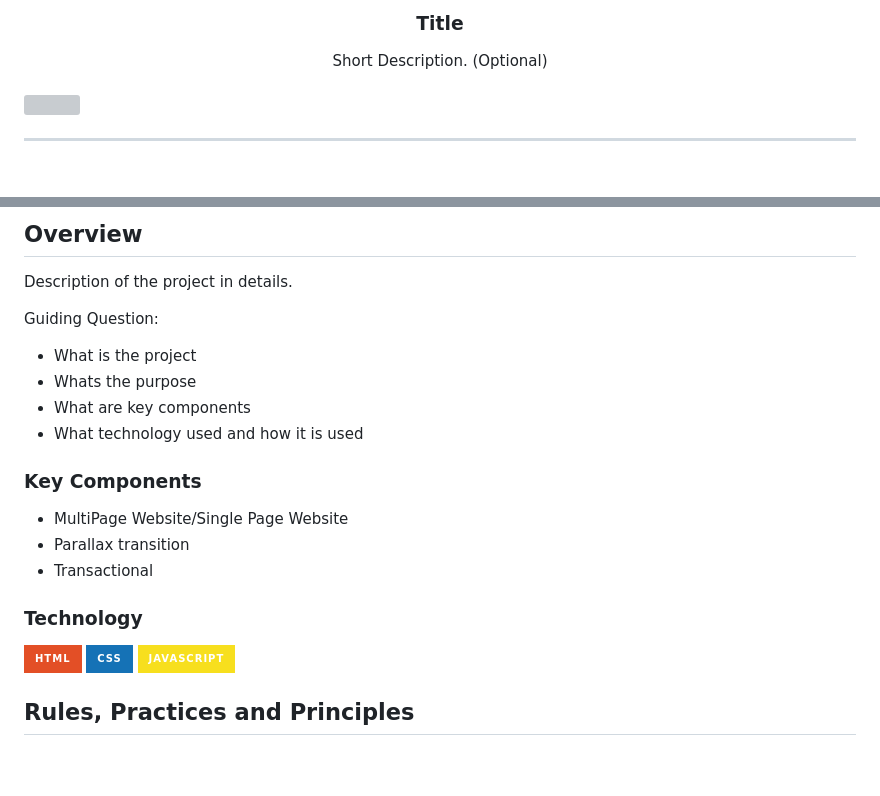
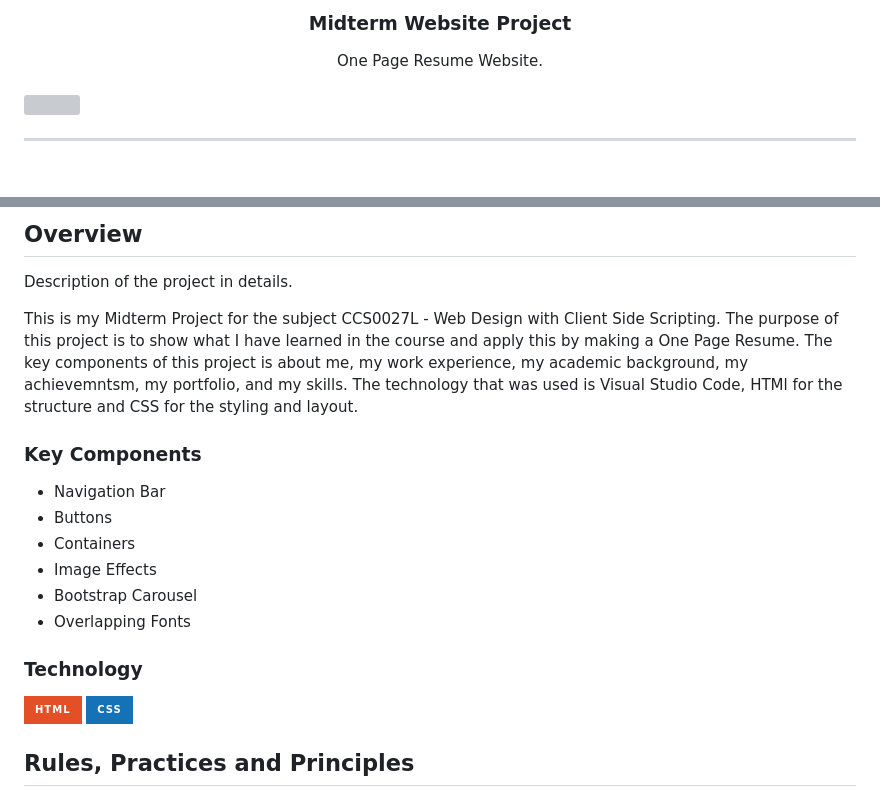
Before and after one commit to enriquez-fit/WD-Toy-Company-Project, a Markdown page: readme.md, 2 parts joined by grey strips. Drawn GitHub-style; badges without logos; blank space fills up the shorter version; grey boxes are pictures that could not be loaded.

```diff
--- a/readme.md
+++ b/readme.md
@@ -10,10 +10,10 @@
   </a>
 <!-- TODO: Change Title to the name of the title of your Project -->
-  <h3 align="center">Title</h3>
+  <h3 align="center">Midterm Website Project</h3>
 </div>
 <!-- TODO: Make a short description -->
 <div align="center">
-  Short Description. (Optional)
+  One Page Resume Website.
 </div>
 
 <br />
@@ -59,24 +59,23 @@
 <!-- The following are just sample -->
 Description of the project in details.
 
-Guiding Question:
-- What is the project
-- Whats the purpose
-- What are key components
-- What technology used and how it is used
+  This is my Midterm Project for the subject CCS0027L - Web Design with Client Side Scripting. The purpose of this project is to show what I have learned in the course and apply this by making a One Page Resume. The key components of this project is about me, my work experience, my academic background, my achievemntsm, my portfolio, and my skills. The technology that was used is Visual Studio Code, HTMl for the structure and CSS for the styling and layout.
 
 ### Key Components
 <!-- TODO: List of Key Components -->
 <!-- The following are just sample -->
-- MultiPage Website/Single Page Website
-- Parallax transition
-- Transactional
+- Navigation Bar
+- Buttons
+- Containers
+- Image Effects
+- Bootstrap Carousel
+- Overlapping Fonts
+
 
 ### Technology
 <!-- TODO: List of Technology Used -->
 ![HTML](https://img.shields.io/badge/HTML-E34F26?style=for-the-badge&logo=html5&logoColor=white)
 ![CSS](https://img.shields.io/badge/CSS-1572B6?style=for-the-badge&logo=css3&logoColor=white)
-![JavaScript](https://img.shields.io/badge/JavaScript-F7DF1E?style=for-the-badge&logo=javascript&logoColor=white)
 
 ## Rules, Practices and Principles
 1. Always use `WD-` in the front of the Title of the Project for the Subject followed by your custom naming.
```
Also changed, not shown: other parts of readme.md (+1 -1 lines).
